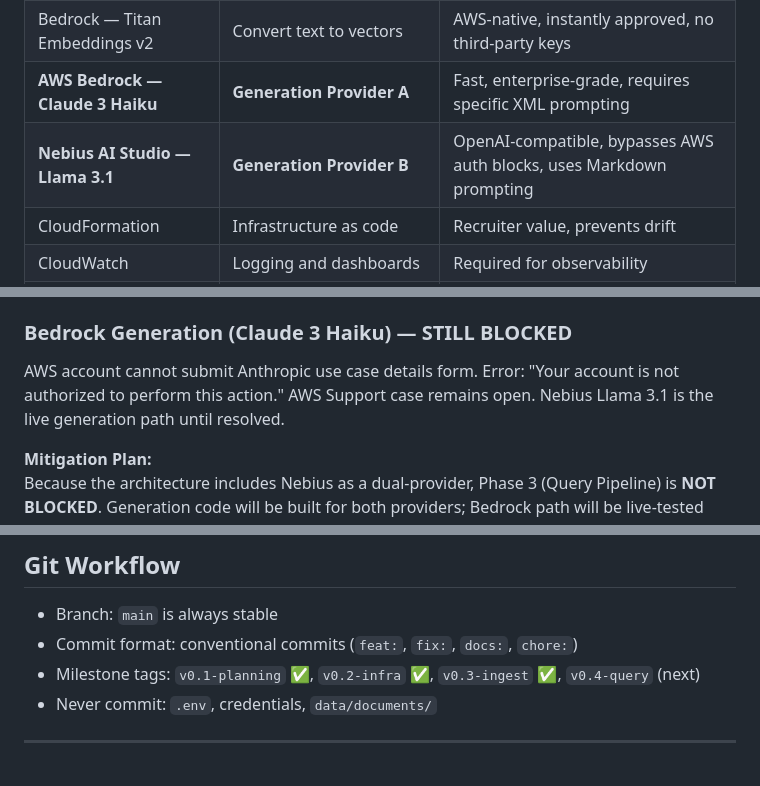
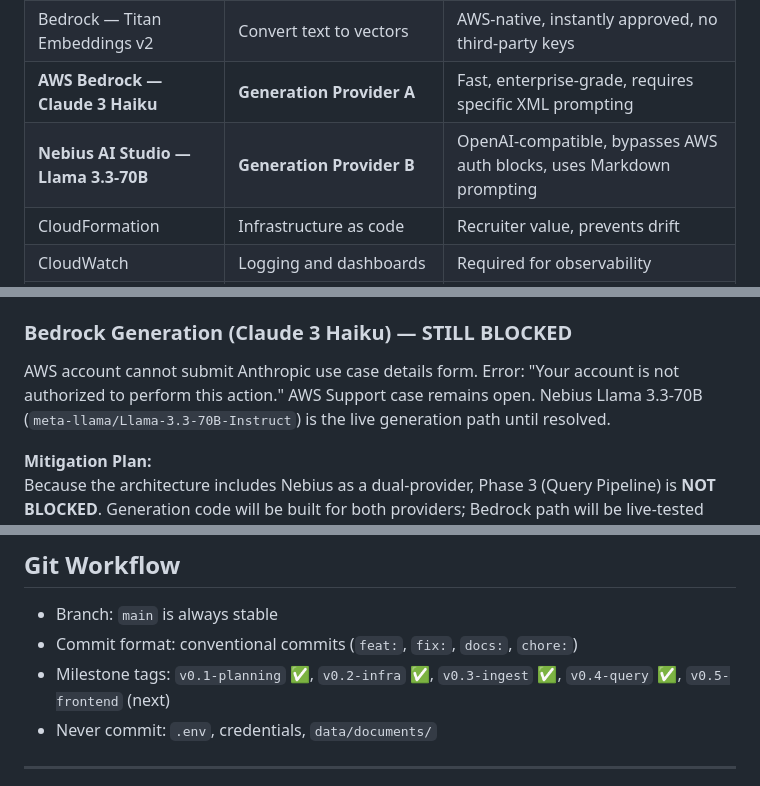
Before and after one commit to jhubb88/aws-rag-chatbot, a Markdown page: PROJECT_PLANNING_MULTICLOUD.md, 3 parts joined by grey strips. GitHub-like rendering.

```diff
--- a/PROJECT_PLANNING_MULTICLOUD.md
+++ b/PROJECT_PLANNING_MULTICLOUD.md
@@ -40,7 +41,7 @@ us-east-1 — best Bedrock model availability and lowest latency for demos.
 | API Gateway | Public HTTPS endpoint for query Lambda | Pay-per-request, essentially free at demo scale |
 | Bedrock — Titan Embeddings v2 | Convert text to vectors | AWS-native, instantly approved, no third-party keys |
 | **AWS Bedrock — Claude 3 Haiku** | **Generation Provider A** | Fast, enterprise-grade, requires specific XML prompting |
-| **Nebius AI Studio — Llama 3.1** | **Generation Provider B** | OpenAI-compatible, bypasses AWS auth blocks, uses Markdown prompting |
+| **Nebius AI Studio — Llama 3.3-70B** | **Generation Provider B** | OpenAI-compatible, bypasses AWS auth blocks, uses Markdown prompting |
 | CloudFormation | Infrastructure as code | Recruiter value, prevents drift |
 | CloudWatch | Logging and dashboards | Required for observability |
 | CloudTrail | Audit logging | Shows ops maturity |
@@ -88,7 +89,7 @@ Real 1536-dim vectors confirmed from `amazon.titan-embed-text-v2:0`.
 ### Bedrock Generation (Claude 3 Haiku) — STILL BLOCKED
 AWS account cannot submit Anthropic use case details form.
 Error: "Your account is not authorized to perform this action."
-AWS Support case remains open. Nebius Llama 3.1 is the live generation path until resolved.
+AWS Support case remains open. Nebius Llama 3.3-70B (`meta-llama/Llama-3.3-70B-Instruct`) is the live generation path until resolved.
 
 **Mitigation Plan:**
 Because the architecture includes Nebius as a dual-provider, Phase 3 (Query Pipeline) is **NOT BLOCKED**. Generation code will be built for both providers; Bedrock path will be live-tested only once AWS Support resolves the account block.
@@ -216,7 +239,7 @@ Three-panel analyst console — not a chatbot, not a form.
 
 - Branch: `main` is always stable
 - Commit format: conventional commits (`feat:`, `fix:`, `docs:`, `chore:`)
-- Milestone tags: `v0.1-planning` ✅, `v0.2-infra` ✅, `v0.3-ingest` ✅, `v0.4-query` (next)
+- Milestone tags: `v0.1-planning` ✅, `v0.2-infra` ✅, `v0.3-ingest` ✅, `v0.4-query` ✅, `v0.5-frontend` (next)
 - Never commit: `.env`, credentials, `data/documents/`
 
 ---
```
Also changed, not shown: other parts of PROJECT_PLANNING_MULTICLOUD.md (+39 -16 lines), sessions/2026-04-15-wrap.md (added, +51 -0 lines).
